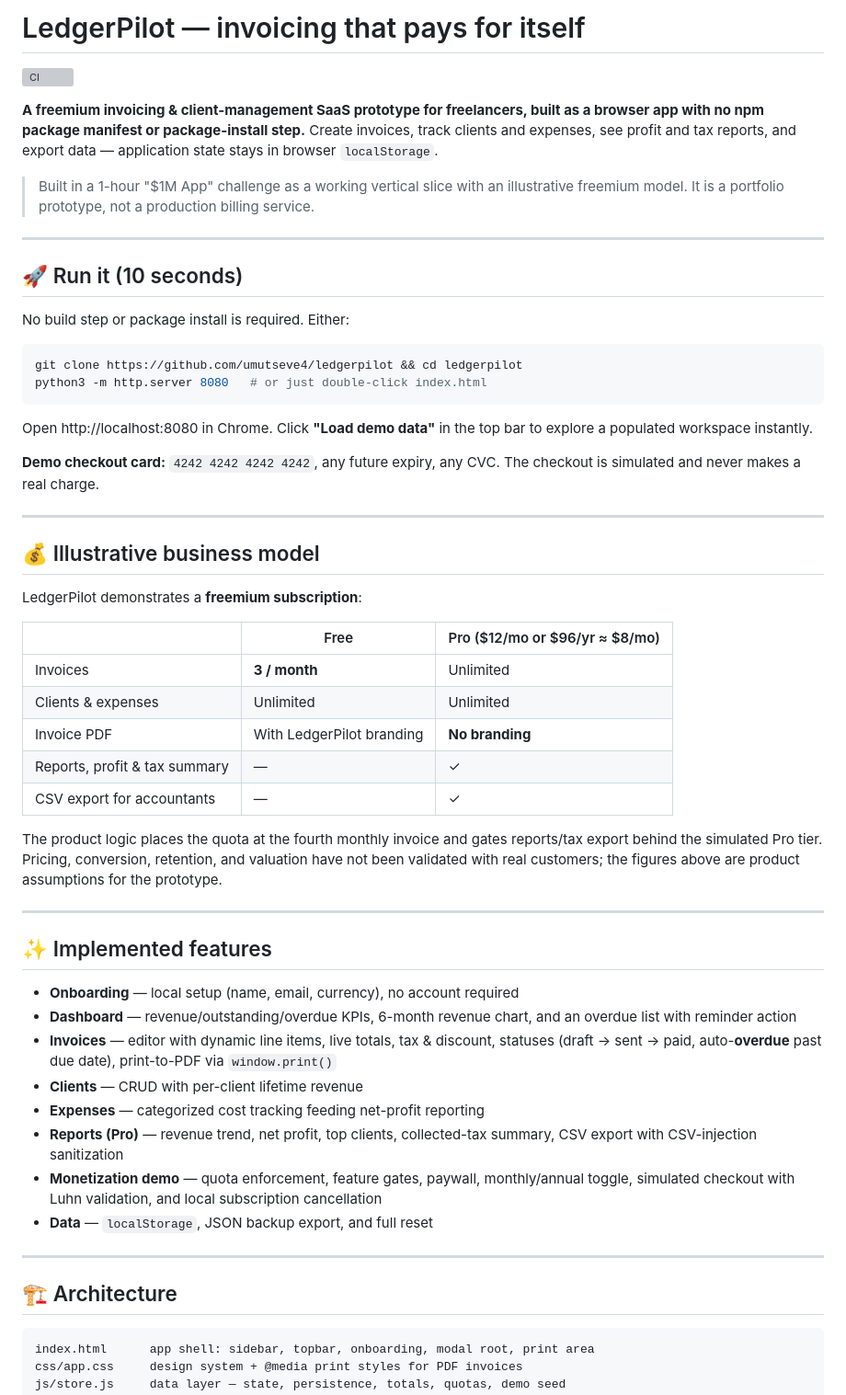
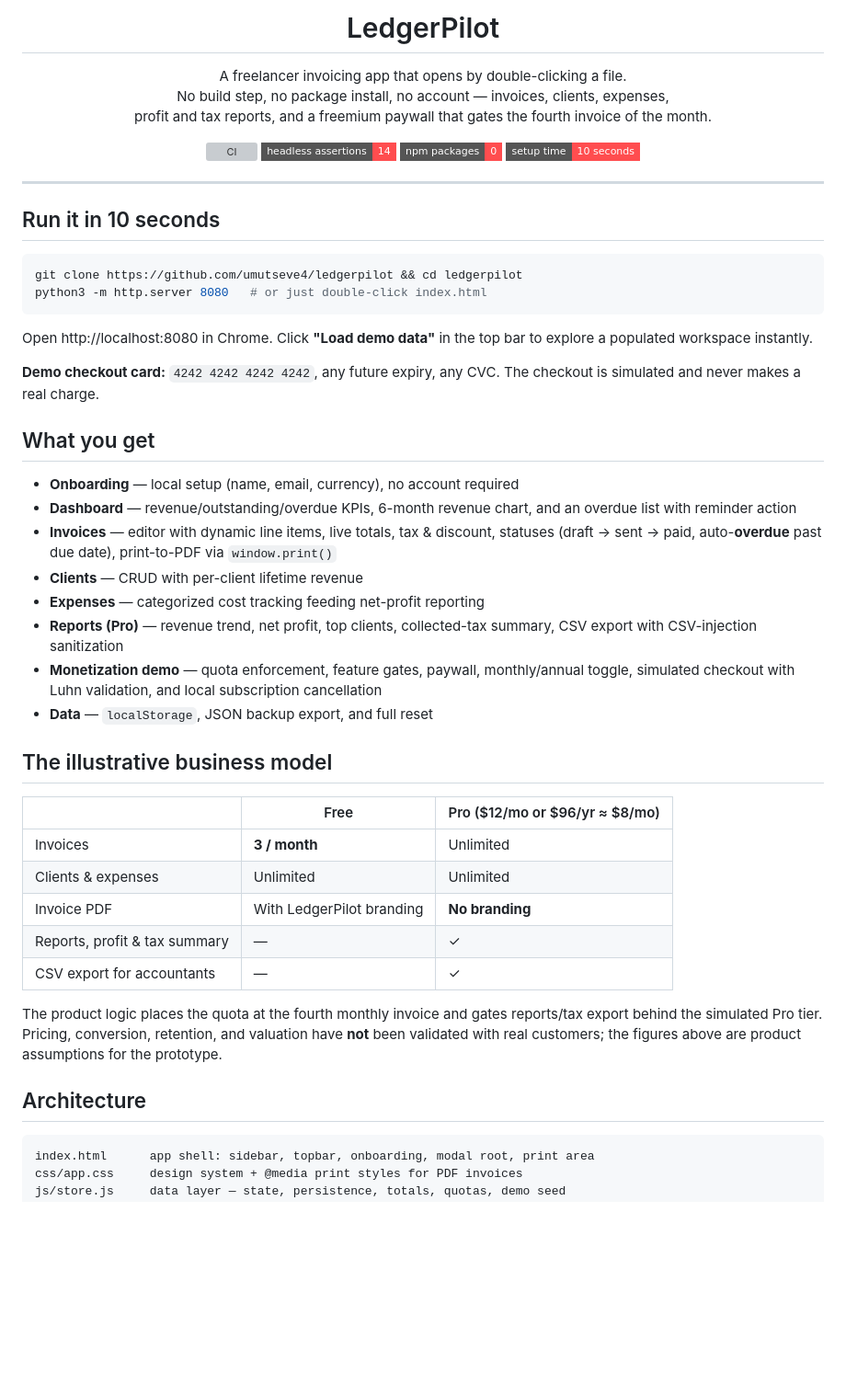
Before and after one commit to umutseve4/ledgerpilot, a Markdown page: README.md, the part around one of its changes. Shown at 92% size. Rendered like a GitHub page; badges without logos; blank space fills up the shorter version; grey boxes are pictures that could not be loaded.

Commit message:
docs: hero-first README — 10-second run up front, validation boundary preserved

````diff
--- a/README.md
+++ b/README.md
@@ -1,45 +1,34 @@
-# LedgerPilot — invoicing that pays for itself
+<h1 align="center">LedgerPilot</h1>
 
-[![CI](https://github.com/umutseve4/ledgerpilot/actions/workflows/ci.yml/badge.svg)](https://github.com/umutseve4/ledgerpilot/actions/workflows/ci.yml)
+<p align="center">
+  A freelancer invoicing app that opens by double-clicking a file.<br>
+  No build step, no package install, no account — invoices, clients, expenses,<br>
+  profit and tax reports, and a freemium paywall that gates the fourth invoice of the month.
+</p>
 
-**A freemium invoicing & client-management SaaS prototype for freelancers, built as a browser app with no npm package manifest or package-install step.** Create invoices, track clients and expenses, see profit and tax reports, and export data — application state stays in browser `localStorage`.
-
-> Built in a 1-hour "$1M App" challenge as a working vertical slice with an illustrative freemium model. It is a portfolio prototype, not a production billing service.
+<p align="center">
+  <a href="https://github.com/umutseve4/ledgerpilot/actions/workflows/ci.yml"><img src="https://github.com/umutseve4/ledgerpilot/actions/workflows/ci.yml/badge.svg" alt="CI"></a>
+  <img src="https://img.shields.io/badge/headless%20assertions-14-FF4D4F?style=flat-square" alt="14 assertions">
+  <img src="https://img.shields.io/badge/npm%20packages-0-FF4D4F?style=flat-square" alt="0 npm packages">
+  <img src="https://img.shields.io/badge/setup%20time-10%20seconds-FF4D4F?style=flat-square" alt="10 seconds">
+</p>
 
 ---
 
-## 🚀 Run it (10 seconds)
-
-No build step or package install is required. Either:
+## Run it in 10 seconds
 
 ```bash
 git clone https://github.com/umutseve4/ledgerpilot && cd ledgerpilot
 python3 -m http.server 8080   # or just double-click index.html
 ```
 
-Open http://localhost:8080 in Chrome. Click **"Load demo data"** in the top bar to explore a populated workspace instantly.
+Open http://localhost:8080 in Chrome. Click **"Load demo data"** in the top bar to
+explore a populated workspace instantly.
 
-**Demo checkout card:** `4242 4242 4242 4242`, any future expiry, any CVC. The checkout is simulated and never makes a real charge.
+**Demo checkout card:** `4242 4242 4242 4242`, any future expiry, any CVC. The
+checkout is simulated and never makes a real charge.
 
----
-
-## 💰 Illustrative business model
-
-LedgerPilot demonstrates a **freemium subscription**:
-
-| | Free | Pro ($12/mo or $96/yr ≈ $8/mo) |
-|---|---|---|
-| Invoices | **3 / month** | Unlimited |
-| Clients & expenses | Unlimited | Unlimited |
-| Invoice PDF | With LedgerPilot branding | **No branding** |
-| Reports, profit & tax summary | — | ✓ |
-| CSV export for accountants | — | ✓ |
-
-The product logic places the quota at the fourth monthly invoice and gates reports/tax export behind the simulated Pro tier. Pricing, conversion, retention, and valuation have not been validated with real customers; the figures above are product assumptions for the prototype.
-
----
-
-## ✨ Implemented features
+## What you get
 
 - **Onboarding** — local setup (name, email, currency), no account required
 - **Dashboard** — revenue/outstanding/overdue KPIs, 6-month revenue chart, and an overdue list with reminder action
@@ -50,9 +39,22 @@ The product logic places the quota at the fourth monthly invoice and gates repor
 - **Monetization demo** — quota enforcement, feature gates, paywall, monthly/annual toggle, simulated checkout with Luhn validation, and local subscription cancellation
 - **Data** — `localStorage`, JSON backup export, and full reset
 
----
+## The illustrative business model
 
-## 🏗 Architecture
+| | Free | Pro ($12/mo or $96/yr ≈ $8/mo) |
+|---|---|---|
+| Invoices | **3 / month** | Unlimited |
+| Clients & expenses | Unlimited | Unlimited |
+| Invoice PDF | With LedgerPilot branding | **No branding** |
+| Reports, profit & tax summary | — | ✓ |
+| CSV export for accountants | — | ✓ |
+
+The product logic places the quota at the fourth monthly invoice and gates
+reports/tax export behind the simulated Pro tier. Pricing, conversion, retention,
+and valuation have **not** been validated with real customers; the figures above
+are product assumptions for the prototype.
+
+## Architecture
 
 ```
 index.html      app shell: sidebar, topbar, onboarding, modal root, print area
````
Also changed, not shown: other parts of README.md (+15 -8 lines).
